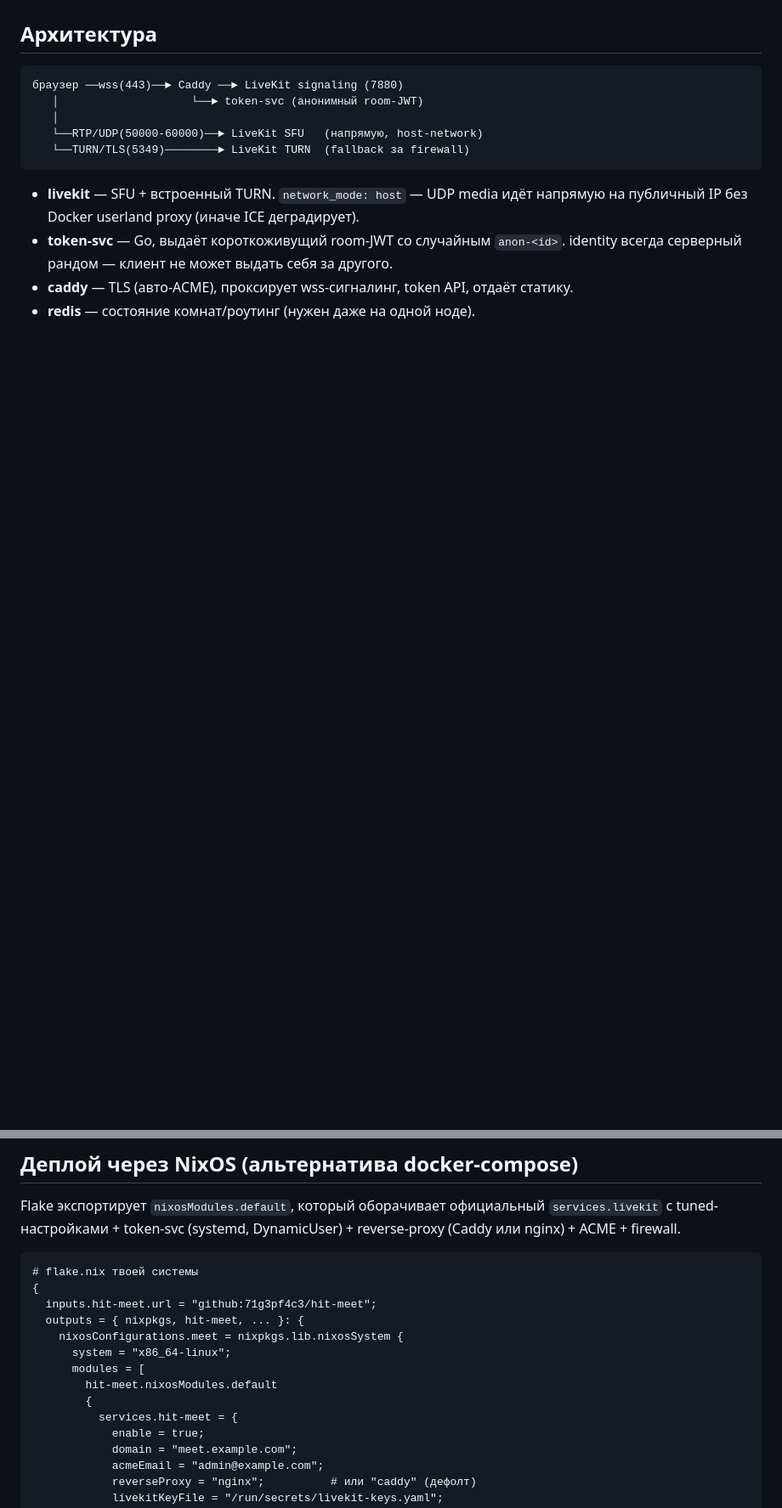
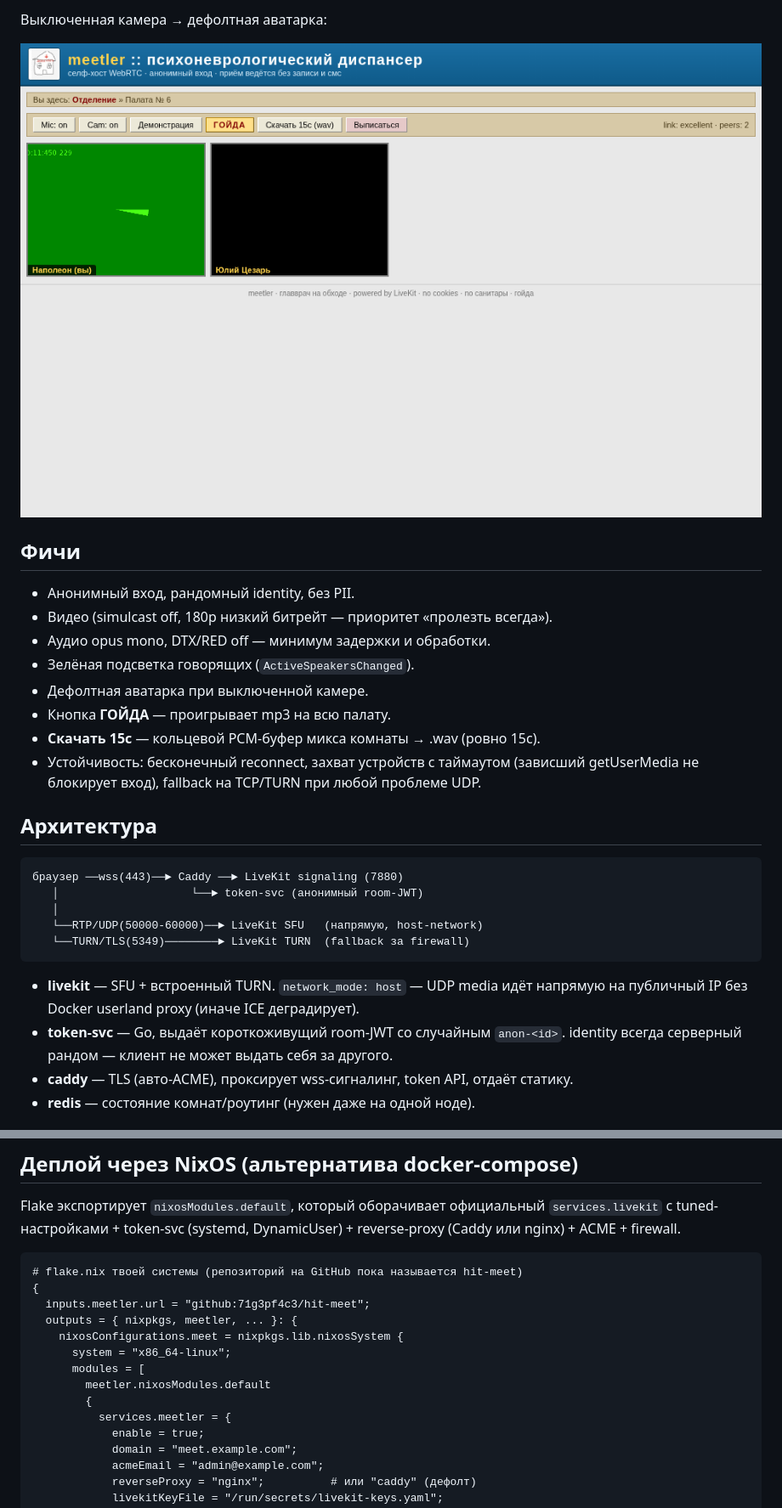
Before and after one commit to 71g3pf4c3/meetler, a Markdown page: README.md, 2 parts joined by grey strips. Shown at 85% size. Drawn GitHub-style; pictures changed too: docs/screenshots/03-avatar.png (added); blank space fills up the shorter version.

````diff
--- a/README.md
+++ b/README.md
@@ -11,3 +22,18 @@ UDP → ICE/TCP → TURN/TLS.
+Выключенная камера → дефолтная аватарка:
+
+![Аватар](docs/screenshots/03-avatar.png)
+
+## Фичи
+
+- Анонимный вход, рандомный identity, без PII.
+- Видео (simulcast off, 180p низкий битрейт — приоритет «пролезть всегда»).
+- Аудио opus mono, DTX/RED off — минимум задержки и обработки.
+- Зелёная подсветка говорящих (`ActiveSpeakersChanged`).
+- Дефолтная аватарка при выключенной камере.
+- Кнопка **ГОЙДА** — проигрывает mp3 на всю палату.
+- **Скачать 15с** — кольцевой PCM-буфер микса комнаты → .wav (ровно 15с).
+- Устойчивость: бесконечный reconnect, захват устройств с таймаутом (зависший
+  getUserMedia не блокирует вход), fallback на TCP/TURN при любой проблеме UDP.
 
 ## Архитектура
 
@@ -106,16 +132,16 @@ Flake экспортирует `nixosModules.default`, который обора
 reverse-proxy (Caddy или nginx) + ACME + firewall.
 
 ```nix
-# flake.nix твоей системы
+# flake.nix твоей системы (репозиторий на GitHub пока называется hit-meet)
 {
-  inputs.hit-meet.url = "github:71g3pf4c3/hit-meet";
-  outputs = { nixpkgs, hit-meet, ... }: {
+  inputs.meetler.url = "github:71g3pf4c3/hit-meet";
+  outputs = { nixpkgs, meetler, ... }: {
     nixosConfigurations.meet = nixpkgs.lib.nixosSystem {
       system = "x86_64-linux";
       modules = [
-        hit-meet.nixosModules.default
+        meetler.nixosModules.default
         {
-          services.hit-meet = {
+          services.meetler = {
             enable = true;
             domain = "meet.example.com";
             acmeEmail = "admin@example.com";
````
Also changed, not shown: other parts of README.md (+20 -9 lines), docs/screenshots/01-join.png (added), docs/screenshots/02-ward.png (added), web/avatar.jpg (added), web/logo.png (added), 8 other files.
